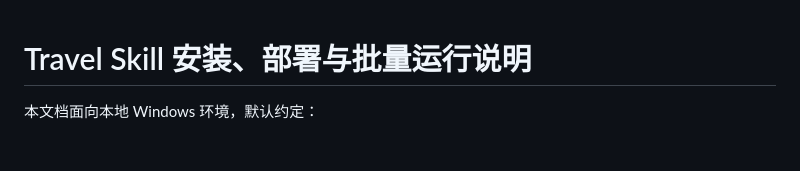
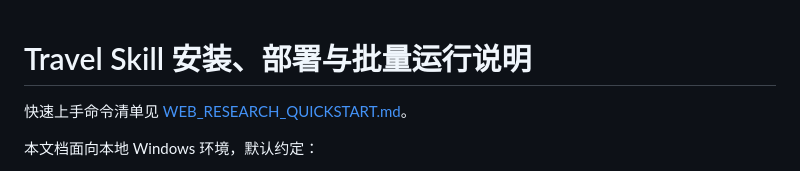
Before and after one commit to territoryLiu/hello-world, a Markdown page: travel-skill/INSTALL.md, the part around the change. Drawn GitHub-style; blank space fills up the shorter version.

Commit message:
docs: 增加 web research quickstart

```diff
--- a/travel-skill/INSTALL.md
+++ b/travel-skill/INSTALL.md
@@ -1,4 +1,6 @@
 # Travel Skill 安装、部署与批量运行说明
+
+快速上手命令清单见 [WEB_RESEARCH_QUICKSTART.md](d:/vscode/hello-world/travel-skill/WEB_RESEARCH_QUICKSTART.md)。
 
 本文档面向本地 Windows 环境，默认约定：
 
```
Also changed, not shown: travel-skill/WEB_RESEARCH_QUICKSTART.md (added, +141 -0 lines).
